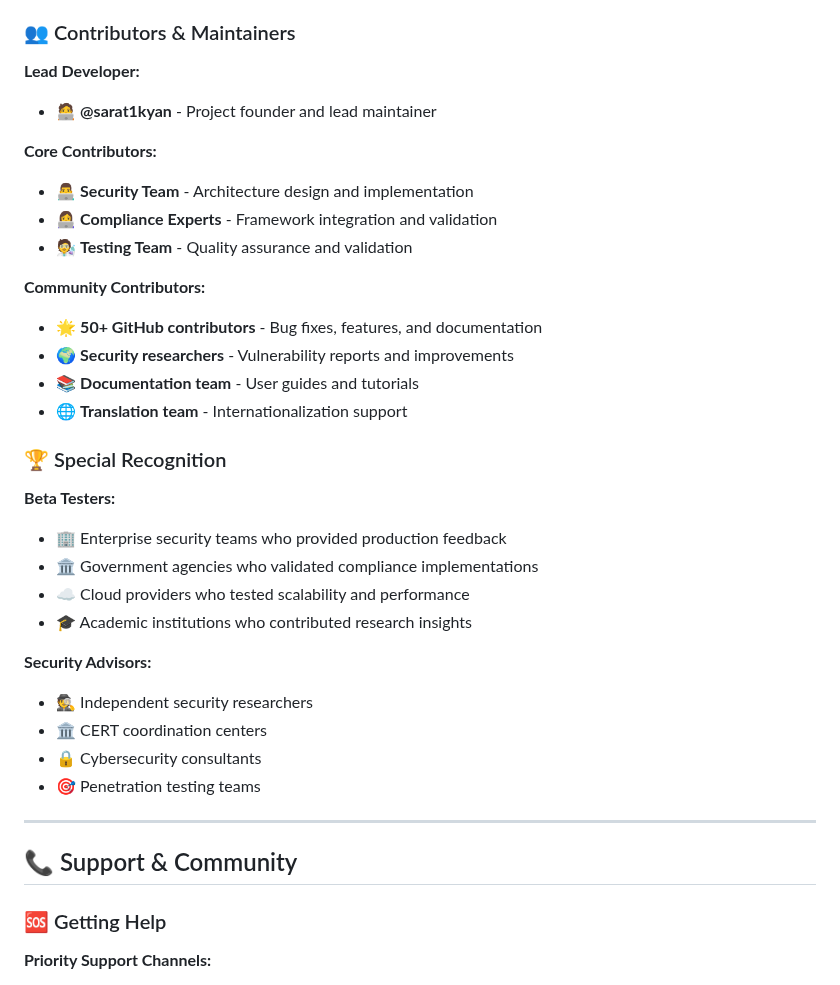
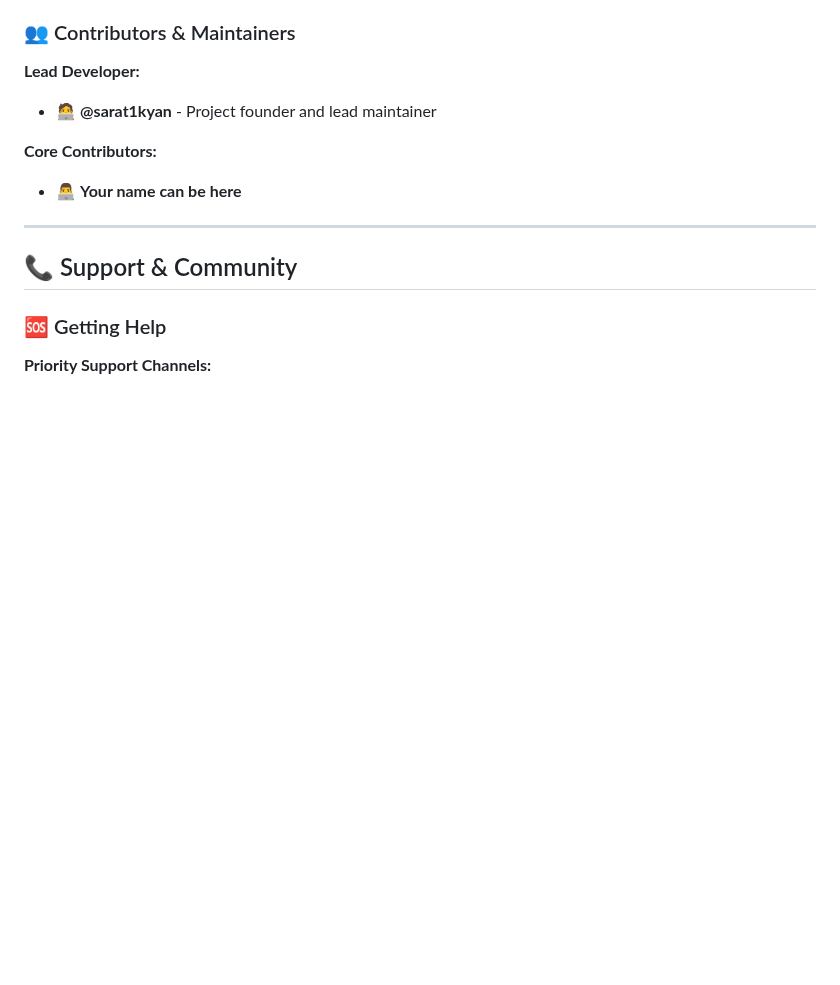
Before and after one commit to sarat1kyan/kaktus, a Markdown page: README.md, the part around the change. Rendered like a GitHub page; blank space fills up the shorter version.

```diff
--- a/README.md
+++ b/README.md
@@ -881,29 +881,7 @@ Full license attributions available in [THIRD_PARTY_LICENSES.md](THIRD_PARTY_LIC
 - 🧑‍💻 **@sarat1kyan** - Project founder and lead maintainer
 
 **Core Contributors:**
-- 👨‍💻 **Security Team** - Architecture design and implementation
-- 👩‍💻 **Compliance Experts** - Framework integration and validation
-- 🧑‍🔬 **Testing Team** - Quality assurance and validation
-
-**Community Contributors:**
-- 🌟 **50+ GitHub contributors** - Bug fixes, features, and documentation
-- 🌍 **Security researchers** - Vulnerability reports and improvements
-- 📚 **Documentation team** - User guides and tutorials
-- 🌐 **Translation team** - Internationalization support
-
-### 🏆 Special Recognition
-
-**Beta Testers:**
-- 🏢 Enterprise security teams who provided production feedback
-- 🏛️ Government agencies who validated compliance implementations
-- ☁️ Cloud providers who tested scalability and performance
-- 🎓 Academic institutions who contributed research insights
-
-**Security Advisors:**
-- 🕵️ Independent security researchers
-- 🏛️ CERT coordination centers
-- 🔒 Cybersecurity consultants
-- 🎯 Penetration testing teams
+- 👨‍💻 **Your name can be here**
 
 ---
 
```
